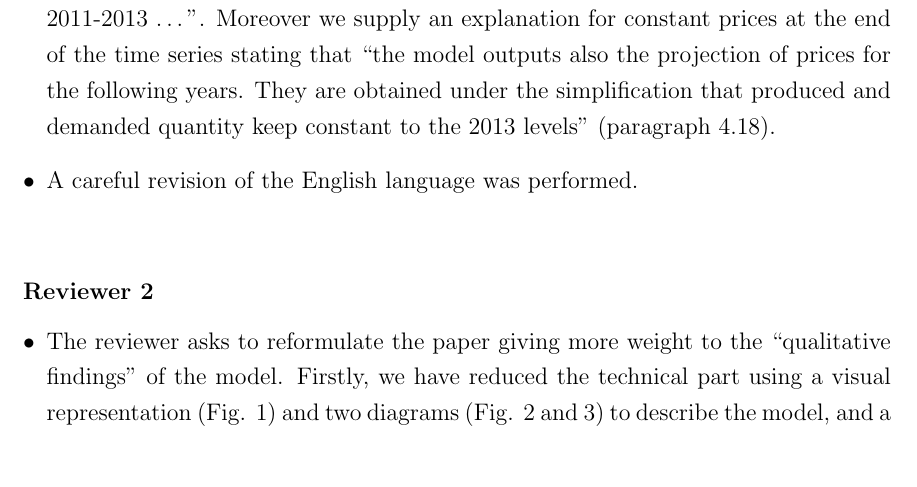
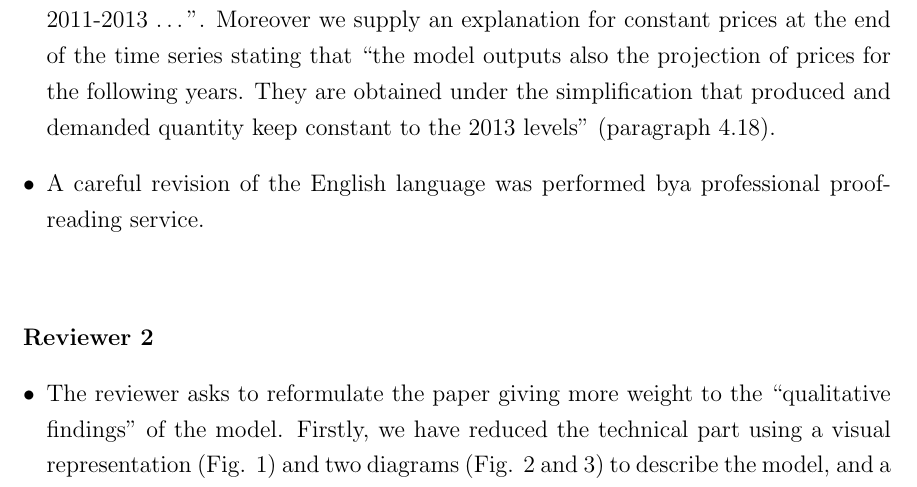
Before and after one commit to gfgprojects/jasss19_answers, a LaTeX document (main.tex): part of page 2 of 4, cut so that both start at the same text. Compiled offline with pdfLaTeX.

Commit message:
aggiunto testo per il reviewer 1

```diff
--- a/main.tex
+++ b/main.tex
@@ -85,7 +85,7 @@ Considering the reviewer helpful comment, we have decided to refer more generall
 Concerning figure 12 (figure 16 in the new version), the price with and without ban are exactly the same up to 2010. After the ban, the gap between the two series start growing.
 Unfortunately we have only two years of data after the ban and the reader may fail to focus on comparing data from these two years. To make it happen we added the following sentence ``world price would have been significantly lower in 2011-2013 \ldots''. Moreover we supply an explanation for constant prices at the end of the time series stating that  ``the model outputs also the projection of prices for the following years. They are obtained under the simplification that produced and demanded quantity keep constant to the 2013 levels'' (paragraph 4.18).
 
-\item A careful revision of the English language was performed.
+\item A careful revision of the English language was performed bya professional proofreading service.
 
 
 \end{itemize}
```
